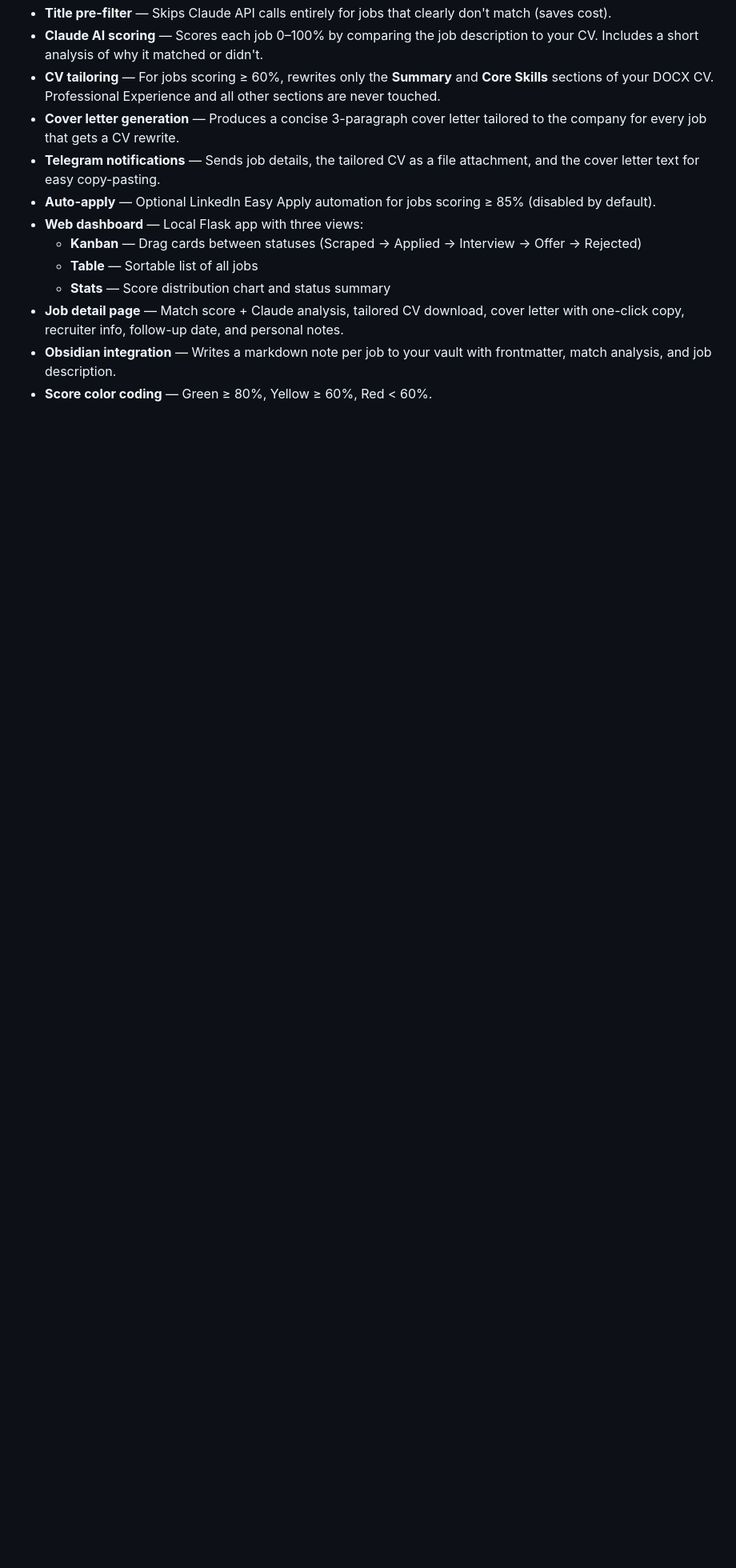
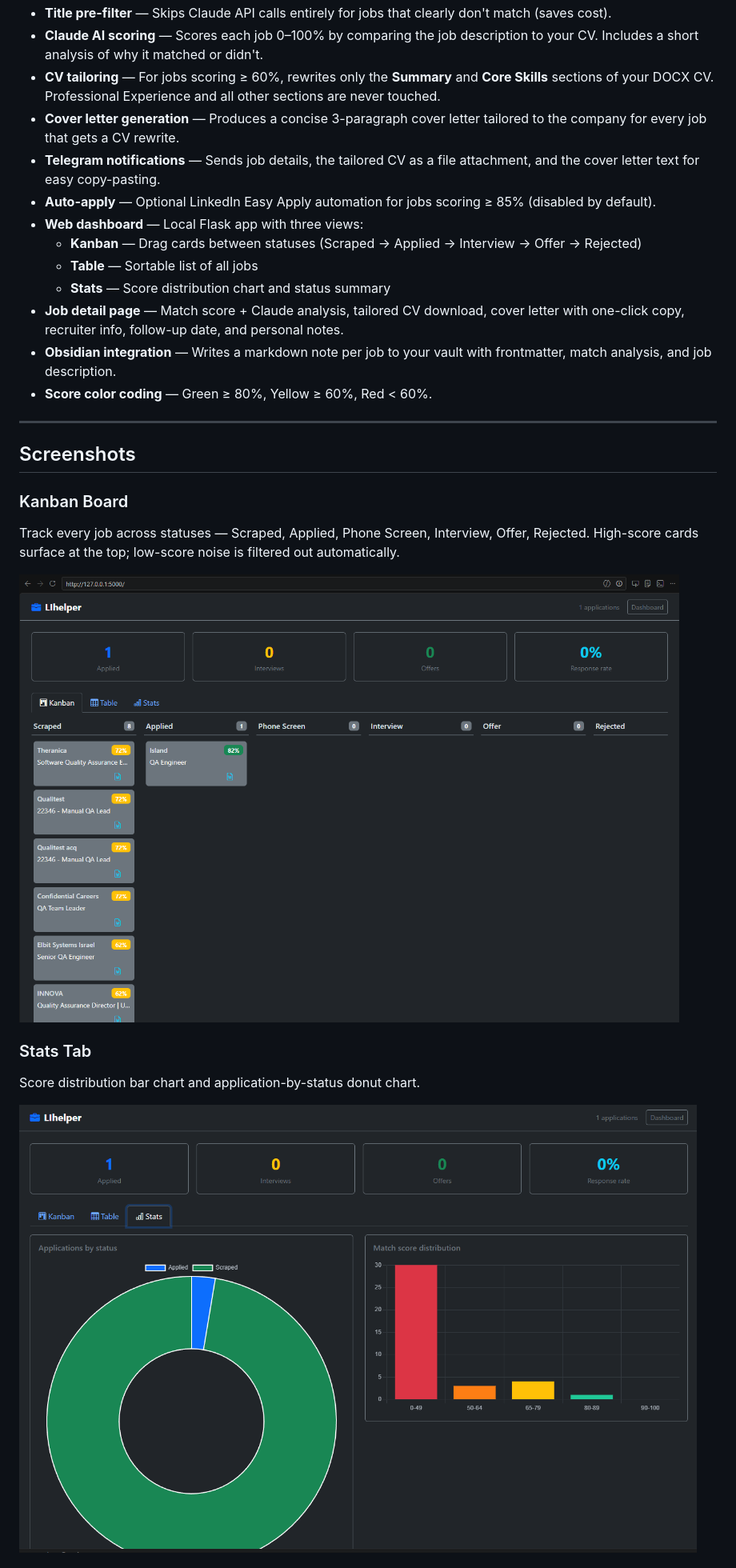
Before and after one commit to DIJ0/LI_Scraper, a Markdown page: README.md, the part around one of its changes. Shown at 80% size. Rendered like a GitHub page; pictures changed too: docs/screenshots/kanban.png (added), docs/screenshots/stats.png (added); blank space fills up the shorter version.

Commit message:
Add dashboard screenshots and update README
Co-Authored-By: Claude Sonnet 4.6 <noreply@anthropic.com>

```diff
--- a/README.md
+++ b/README.md
@@ -20,3 +20,18 @@ Automated LinkedIn job scraper, CV tailor, and application tracker. Runs on a sc
 - **Job detail page** — Match score + Claude analysis, tailored CV download, cover letter with one-click copy, recruiter info, follow-up date, and personal notes.
 - **Obsidian integration** — Writes a markdown note per job to your vault with frontmatter, match analysis, and job description.
 - **Score color coding** — Green ≥ 80%, Yellow ≥ 60%, Red < 60%.
+
+---
+
+## Screenshots
+
+### Kanban Board
+Track every job across statuses — Scraped, Applied, Phone Screen, Interview, Offer, Rejected. High-score cards surface at the top; low-score noise is filtered out automatically.
+
+![Kanban board](docs/screenshots/kanban.png)
+
+### Stats Tab
+Score distribution bar chart and application-by-status donut chart.
+
+![Stats tab](docs/screenshots/stats.png)
+
```
Also changed, not shown: other parts of README.md (+5 -7 lines), docs/screenshots/job-detail.png (added).
